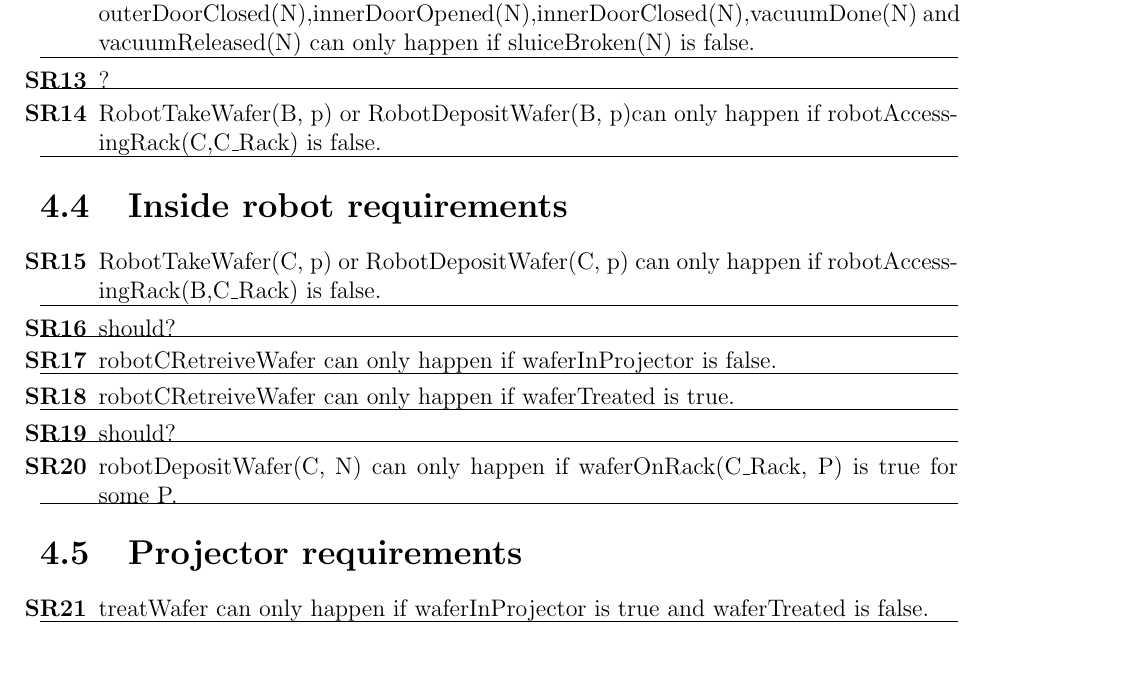
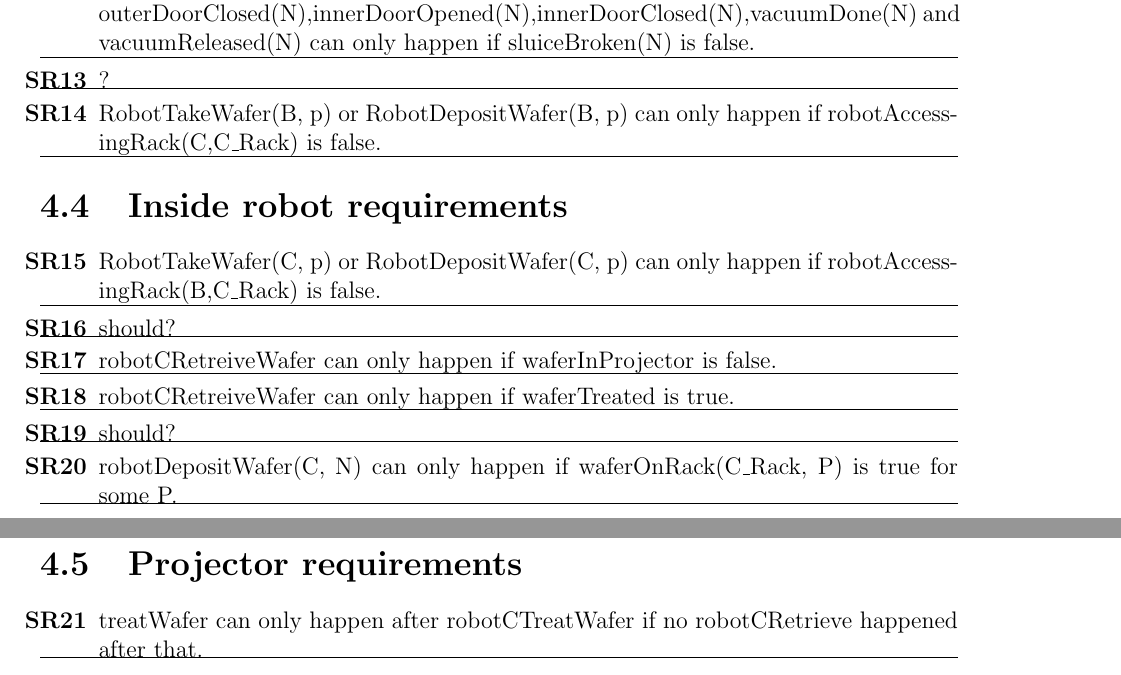
Before and after one commit to Perryvw/2IW26, a LaTeX document (report.tex): part of page 9 of 11 before the commit and two parts of pages 9 and 10 of 12 after it, the two joined at a grey line, cut so that both start at the same text. Compiled offline with pdfLaTeX.

Commit message:
Fix latex document now properly merged

```diff
--- a/report.tex
+++ b/report.tex
@@ -209,10 +209,9 @@
 		\reqb{SR19}{should?}
 		\reqb{SR20}{robotDepositWafer(C, N) can only happen if waferOnRack(C\_Rack, P) is true for some P.}
 	\end{itemize}
-
 	\section{Projector requirements}
 	\begin{itemize}
-		\reqb{SR21}{treatWafer can only happen if waferInProjector is true and waferTreated is false.}
+		\reqb{SR21}{treatWafer can only happen after robotCTreatWafer if no robotCRetrieve happened after that.}
 	\end{itemize}
 
 	\chapter{System model}
```
Also changed, not shown: report.tex (4 more changed lines).
